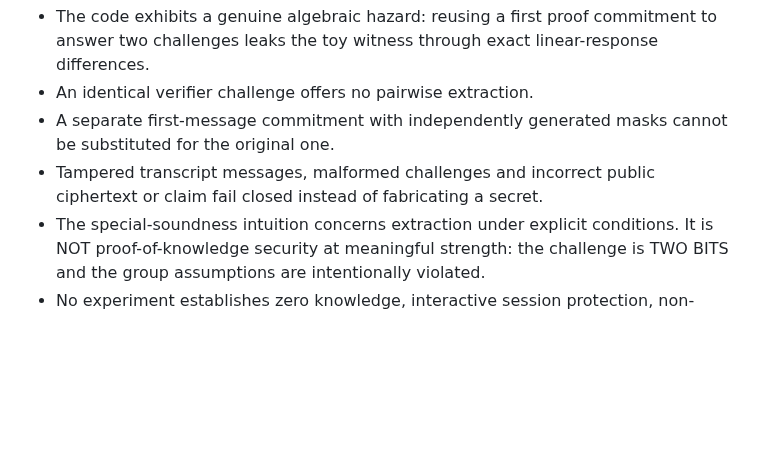
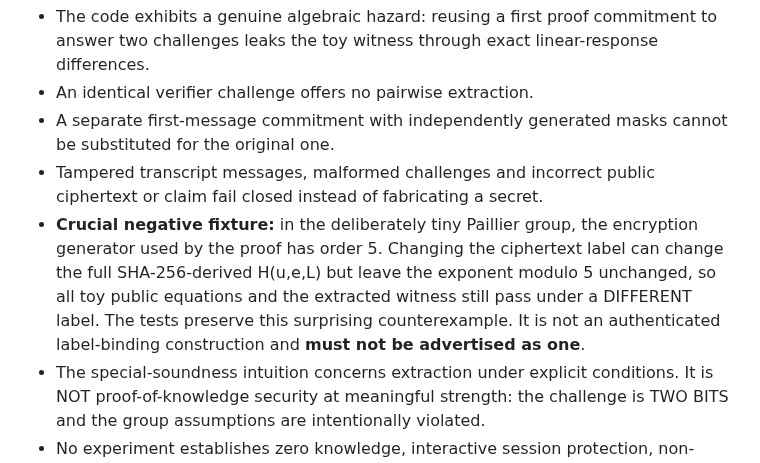
Before and after one commit to systemslibrarian/crypto-lab-confirmer-signatures, a Markdown page: research/PI1-SPECIAL-SOUNDNESS.md, the part around the change. Drawn GitHub-style; blank space fills up the shorter version.

Commit message:
Explicitly document toy label collisions instead of claiming all label changes reject

```diff
--- a/research/PI1-SPECIAL-SOUNDNESS.md
+++ b/research/PI1-SPECIAL-SOUNDNESS.md
@@ -30,6 +30,7 @@ Tests demonstrate that, under a fixed synthetic opening r=7 and decryption expon
 - An identical verifier challenge offers no pairwise extraction.
 - A separate first-message commitment with independently generated masks cannot be substituted for the original one.
 - Tampered transcript messages, malformed challenges and incorrect public ciphertext or claim fail closed instead of fabricating a secret.
+- **Crucial negative fixture:** in the deliberately tiny Paillier group, the encryption generator used by the proof has order 5. Changing the ciphertext label can change the full SHA-256-derived H(u,e,L) but leave the exponent modulo 5 unchanged, so all toy public equations and the extracted witness still pass under a DIFFERENT label. The tests preserve this surprising counterexample. It is not an authenticated label-binding construction and **must not be advertised as one**.
 - The special-soundness intuition concerns extraction under explicit conditions. It is NOT proof-of-knowledge security at meaningful strength: the challenge is TWO BITS and the group assumptions are intentionally violated.
 - No experiment establishes zero knowledge, interactive session protection, non-transferability, or affirmative disavowal. The public verifier still has its deliberate zero-challenge limitation.
 - The 2013 toy arithmetic is NOT claimed to match the unreconciled final 2016 journal DCS construction.
```
